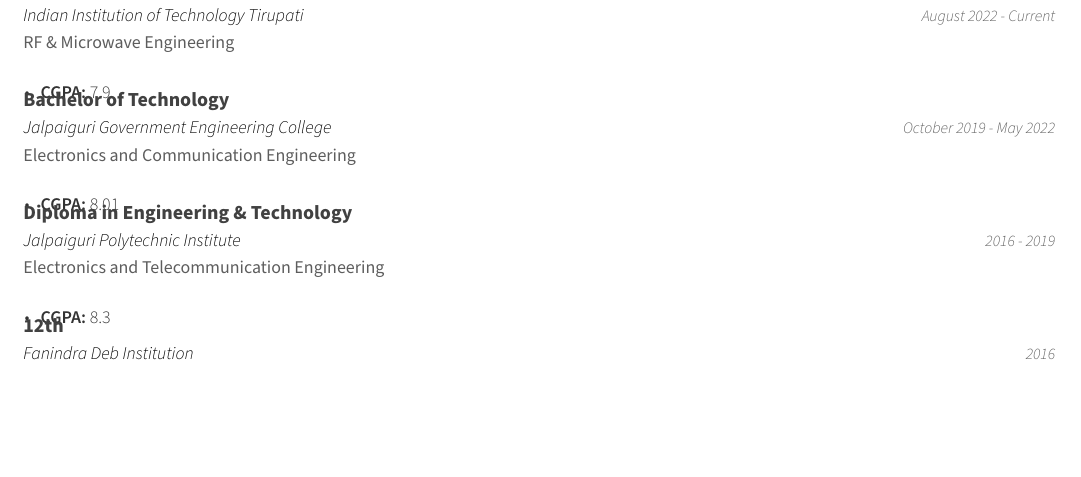
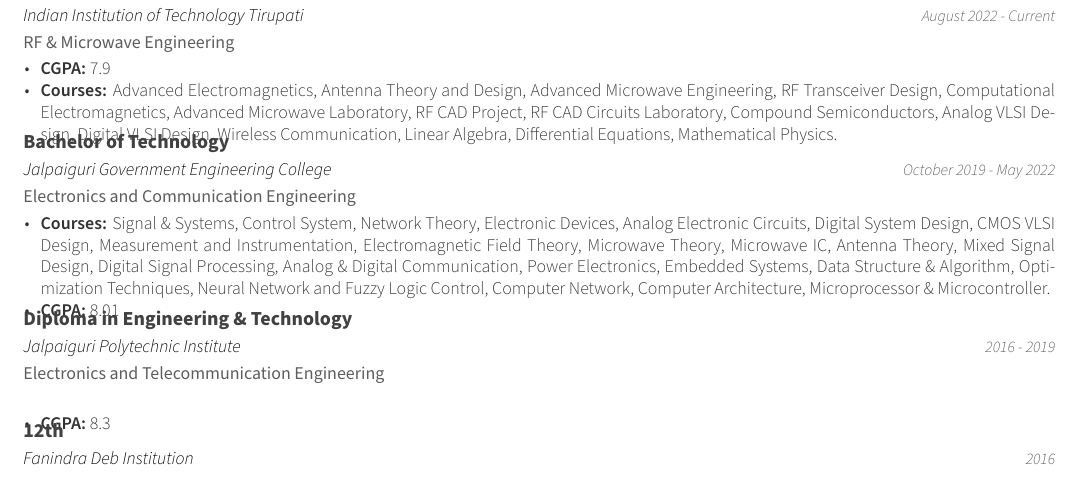
Before and after one commit to DhimanSarkar/DhimanSarkar, a LaTeX CV (Resume/src/resume.tex, which reads Resume/src/cv/education.tex): part of page 1 of 3, cut so that both start at the same text, the shorter picture padded with empty space. Compiled offline with XeLaTeX.

Commit message:
Update education.tex

```diff
--- a/Resume/src/cv/education.tex
+++ b/Resume/src/cv/education.tex
@@ -18,7 +18,7 @@
     {
       \begin{cvitems} % Description(s) bullet points
         \item {\textbf{CGPA:} 7.9}
-        %\item {\textbf{Courses:} Advanced Electromagnetics, Antenna Theory and Design, Advanced Microwave Engineering, RF Transceiver Design, Computational Electromagnetics, Advanced Microwave Laboratory, RF CAD Project, RF CAD Circuits Laboratory, Compound Semiconductors, Analog VLSI Design, Digital VLSI Design, Wireless Communication, Linear Algebra, Differential Equations, Mathematical Physics.}
+        \item {\textbf{Courses:} Advanced Electromagnetics, Antenna Theory and Design, Advanced Microwave Engineering, RF Transceiver Design, Computational Electromagnetics, Advanced Microwave Laboratory, RF CAD Project, RF CAD Circuits Laboratory, Compound Semiconductors, Analog VLSI Design, Digital VLSI Design, Wireless Communication, Linear Algebra, Differential Equations, Mathematical Physics.}
       \end{cvitems}
     }
 
@@ -29,7 +29,7 @@
     {October 2019 - May 2022} % Date(s)
     {
       \begin{cvitems} % Description(s) bullet points
-        %\item {\textbf{Courses:} Signal \& Systems, Control System, Network Theory, Electronic Devices, Analog Electronic Circuits, Digital System Design, CMOS VLSI Design, Measurement and Instrumentation, Electromagnetic Field Theory, Microwave Theory, Microwave IC, Antenna Theory, Mixed Signal Design, Digital Signal Processing, Analog \& Digital Communication, Power Electronics, Embedded Systems, Data Structure \& Algorithm, Optimization Techniques, Neural Network and Fuzzy Logic Control, Computer Network, Computer Architecture, Microprocessor \& Microcontroller.}
+        \item {\textbf{Courses:} Signal \& Systems, Control System, Network Theory, Electronic Devices, Analog Electronic Circuits, Digital System Design, CMOS VLSI Design, Measurement and Instrumentation, Electromagnetic Field Theory, Microwave Theory, Microwave IC, Antenna Theory, Mixed Signal Design, Digital Signal Processing, Analog \& Digital Communication, Power Electronics, Embedded Systems, Data Structure \& Algorithm, Optimization Techniques, Neural Network and Fuzzy Logic Control, Computer Network, Computer Architecture, Microprocessor \& Microcontroller.}
         \item {\textbf{CGPA:} 8.01}
       \end{cvitems}
     }
```
